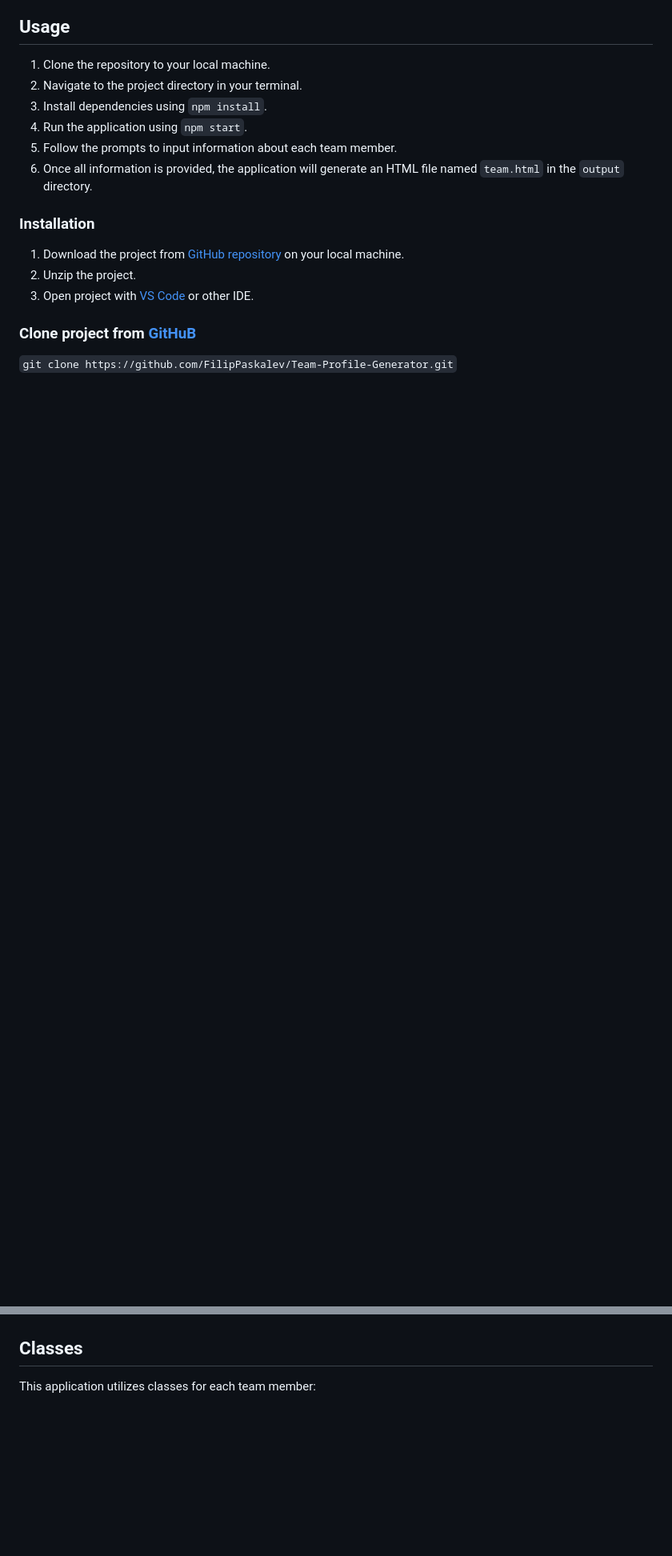
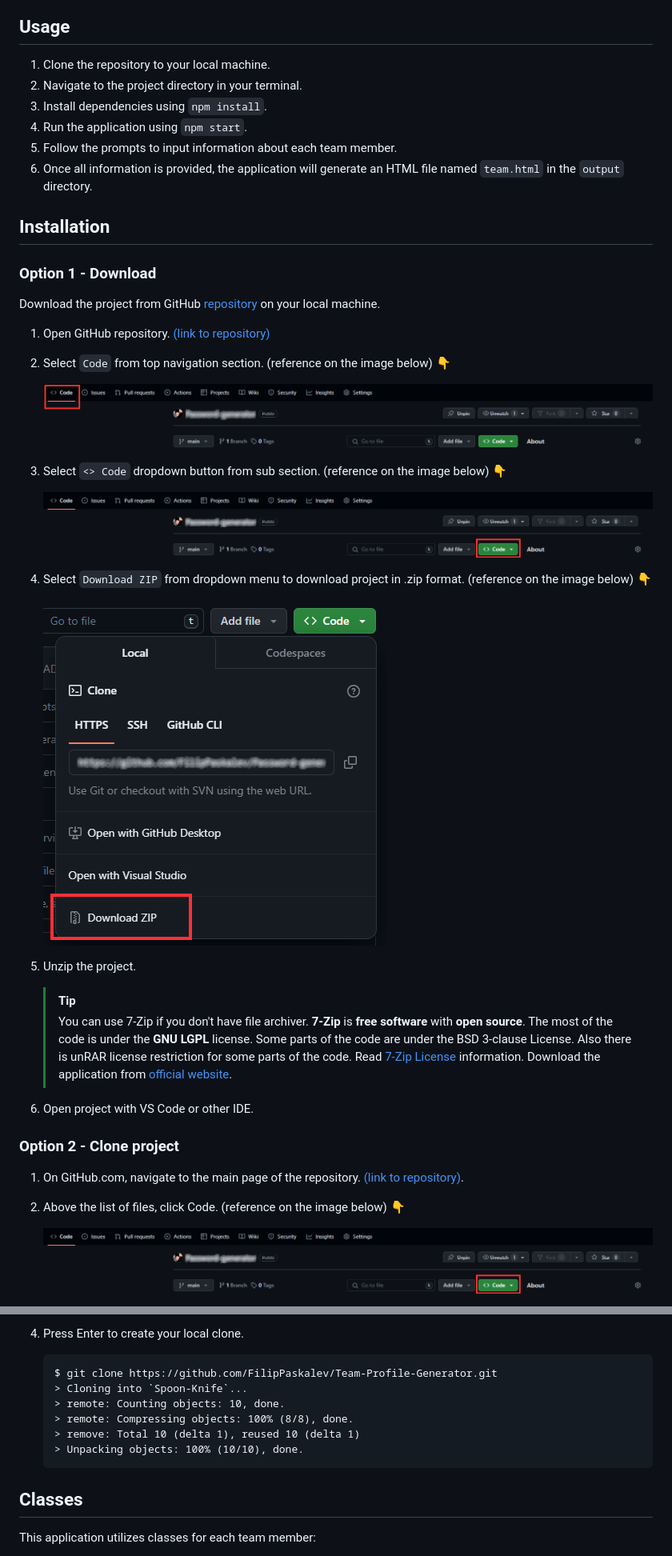
Before and after one commit to FilipPaskalev/Team-Profile-Generator, a Markdown page: README.md, 2 parts joined by grey strips. Shown at 80% size. Rendered like a GitHub page; pictures changed too: assets/gitHub-dropdown-download-zip-selection.png (added), assets/gitHub-section-select-code-dropdown.png (added), assets/gitHub-section-select-code.png (added); blank space fills up the shorter version.

````diff
--- a/README.md
+++ b/README.md
@@ -63,12 +63,40 @@ I want to be able to:
 5. Follow the prompts to input information about each team member.
 6. Once all information is provided, the application will generate an HTML file named ```team.html``` in the ```output``` directory.
 
-### Installation
+## Installation
 
-1. Download the project from [GitHub repository](https://github.com/FilipPaskalev/Team-Profile-Generator.git) on your local machine.
-2. Unzip the project.
-3. Open project with [VS Code](https://code.visualstudio.com/) or other IDE.
+### Option 1 - Download
 
-### Clone project from [GitHuB](https://github.com/)
+Download the project from GitHub [repository](https://github.com/FilipPaskalev/Team-Profile-Generator.git) on your local machine.
 
-```git clone https://github.com/FilipPaskalev/Team-Profile-Generator.git```
+1. Open GitHub repository. [(link to repository)](https://github.com/FilipPaskalev/Team-Profile-Generator.git)
+
+2. Select ```Code``` from top navigation section. (reference on the image below) 👇
+
+    ![gitHub-section-select-code](./assets/gitHub-section-select-code.png)
+
+3. Select ```<> Code``` dropdown button from sub section. (reference on the image below) 👇
+
+    ![gitHub-section-select-code-dropdown](./assets/gitHub-section-select-code-dropdown.png)
+
+4. Select ```Download ZIP``` from dropdown menu to download project in .zip format. (reference on the image below) 👇
+
+    ![gitHub-dropdown-download-zip-selection](./assets/gitHub-dropdown-download-zip-selection.png)
+
+5.  Unzip the project.
+
+    > [!TIP]
+    > You can use 7-Zip if you don't have file archiver.
+    >**7-Zip** is **free software** with **open source**. The most of the code is under the **GNU LGPL** license. Some parts of the code are under the BSD 3-clause License. Also there is unRAR license restriction for some parts of the code. Read [7-Zip License](https://www.7-zip.org/license.txt) information.
+    > Download the application from [official website](https://www.7-zip.org/).
+
+6.  Open project with VS Code or other IDE.
+
+### Option 2 - Clone project
+
+1. On GitHub.com, navigate to the main page of the repository. [(link to repository)](https://github.com/FilipPaskalev/Team-Profile-Generator.git).
+
+2. Above the list of files, click  Code. (reference on the image below) 👇
+
+    ![gitHub-section-select-code-dropdown](./assets/gitHub-section-select-code-dropdown.png)
+
@@ -75,3 +120,13 @@ I want to be able to:
+4. Press Enter to create your local clone.
+
+    ```
+    $ git clone https://github.com/FilipPaskalev/Team-Profile-Generator.git
+    > Cloning into `Spoon-Knife`...
+    > remote: Counting objects: 10, done.
+    > remote: Compressing objects: 100% (8/8), done.
+    > remove: Total 10 (delta 1), reused 10 (delta 1)
+    > Unpacking objects: 100% (10/10), done.
+    ```
 
 ## Classes
 
````
Also changed, not shown: other parts of README.md (+17 -0 lines), assets/gitHub-https-copy.png (added).
